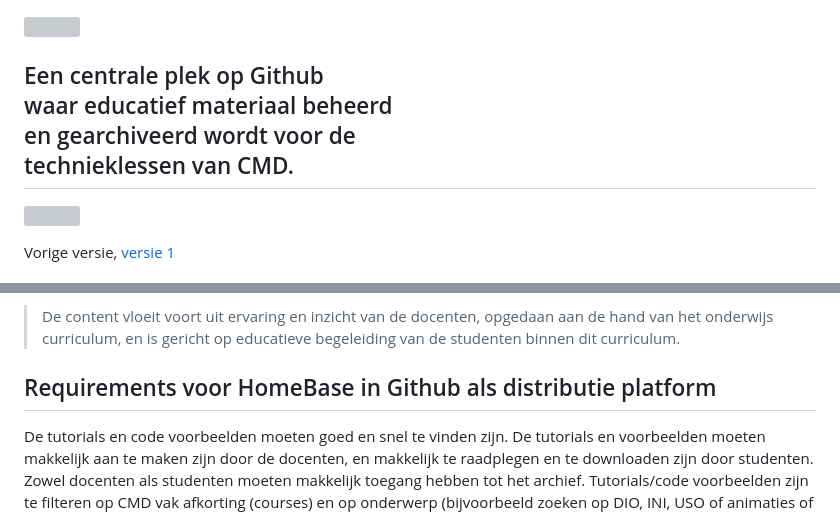
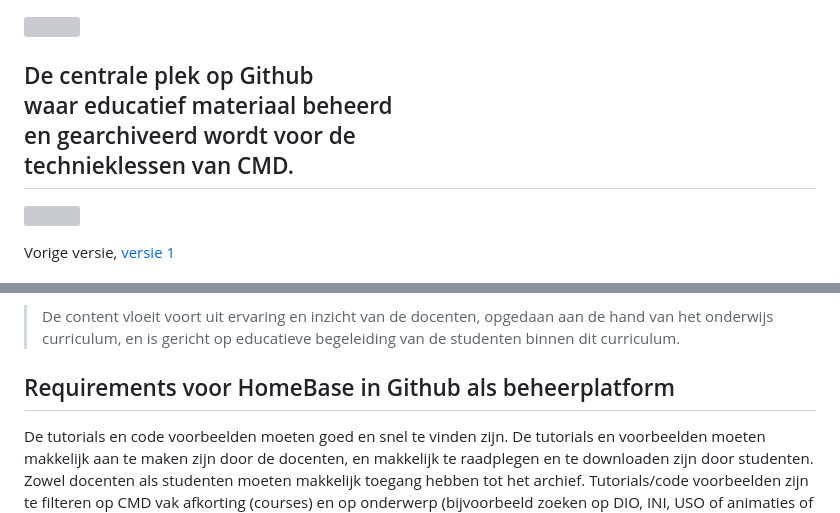
Before and after one commit to CMD-Groningen/homebase, a Markdown page: README.md, 2 parts joined by grey strips. GitHub-like rendering; grey boxes are pictures that could not be loaded.

```diff
--- a/README.md
+++ b/README.md
@@ -1,6 +1,6 @@
 <img src="https://github.com/CMD-Groningen/.github/blob/main/homebase-logo.svg" style="width:600px">
 
-## Een centrale plek op Github <br> waar educatief materiaal beheerd <br>en gearchiveerd wordt voor de<br> technieklessen van CMD.
+## De centrale plek op Github <br> waar educatief materiaal beheerd <br>en gearchiveerd wordt voor de<br> technieklessen van CMD.
 
 <a href="https://cmd-groningen.github.io/homebase"><img src="https://github.com/CMD-Groningen/homebase/blob/main/images/naar-archief.svg" style="width:360px"></a>
 
@@ -20,7 +20,7 @@ De tutorials of code voorbeelden moeten praktisch zijn, didactisch goed gemaakt
 
 > De content vloeit voort uit ervaring en inzicht van de docenten, opgedaan aan de hand van het onderwijs curriculum, en is gericht op educatieve begeleiding van de studenten binnen dit curriculum.
 
-## Requirements voor HomeBase in Github als distributie platform
+## Requirements voor HomeBase in Github als beheerplatform
 
 De tutorials en code voorbeelden moeten goed en snel te vinden zijn. De tutorials en voorbeelden moeten makkelijk aan te maken zijn door de docenten, en makkelijk te raadplegen en te downloaden zijn door studenten. Zowel docenten als studenten moeten makkelijk toegang hebben tot het archief. Tutorials/code voorbeelden zijn te filteren op CMD vak afkorting (courses) en op onderwerp (bijvoorbeeld zoeken op DIO, INI, USO of animaties of EventListeners)
 
```
